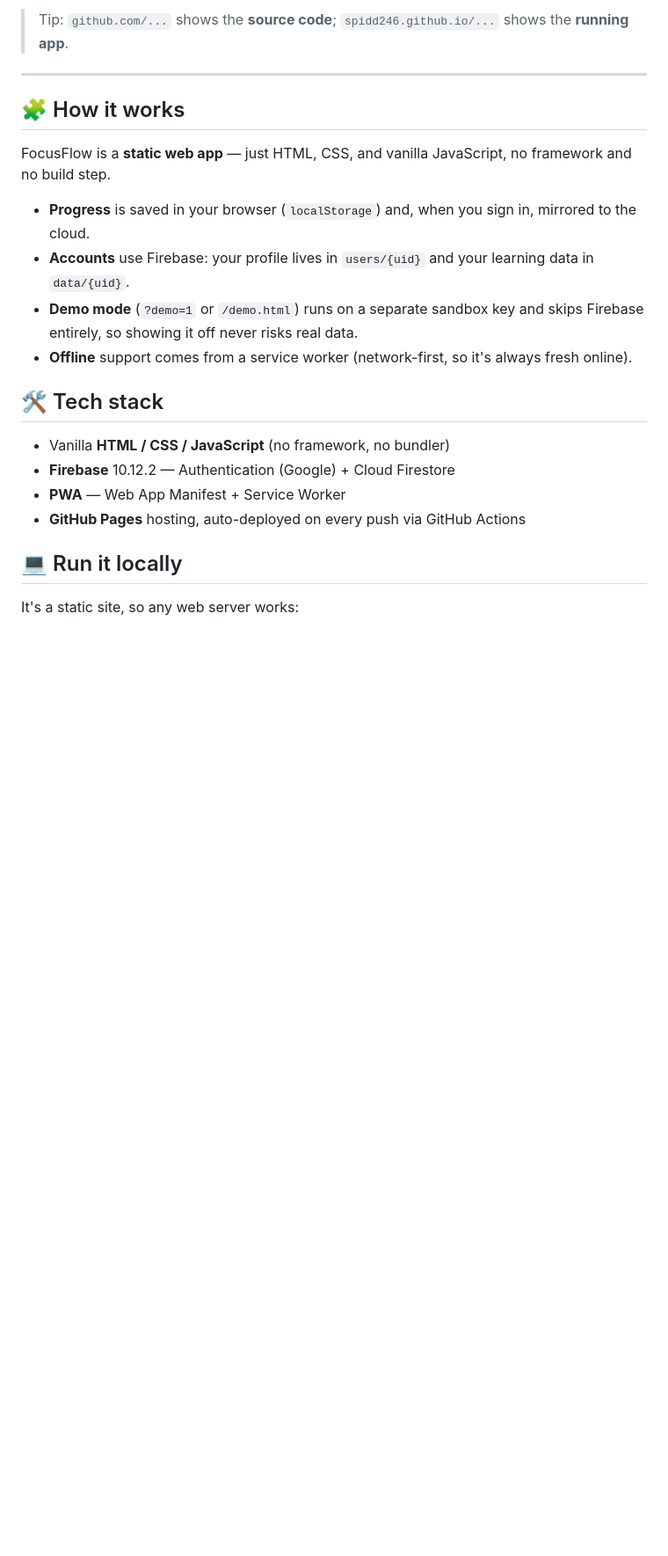
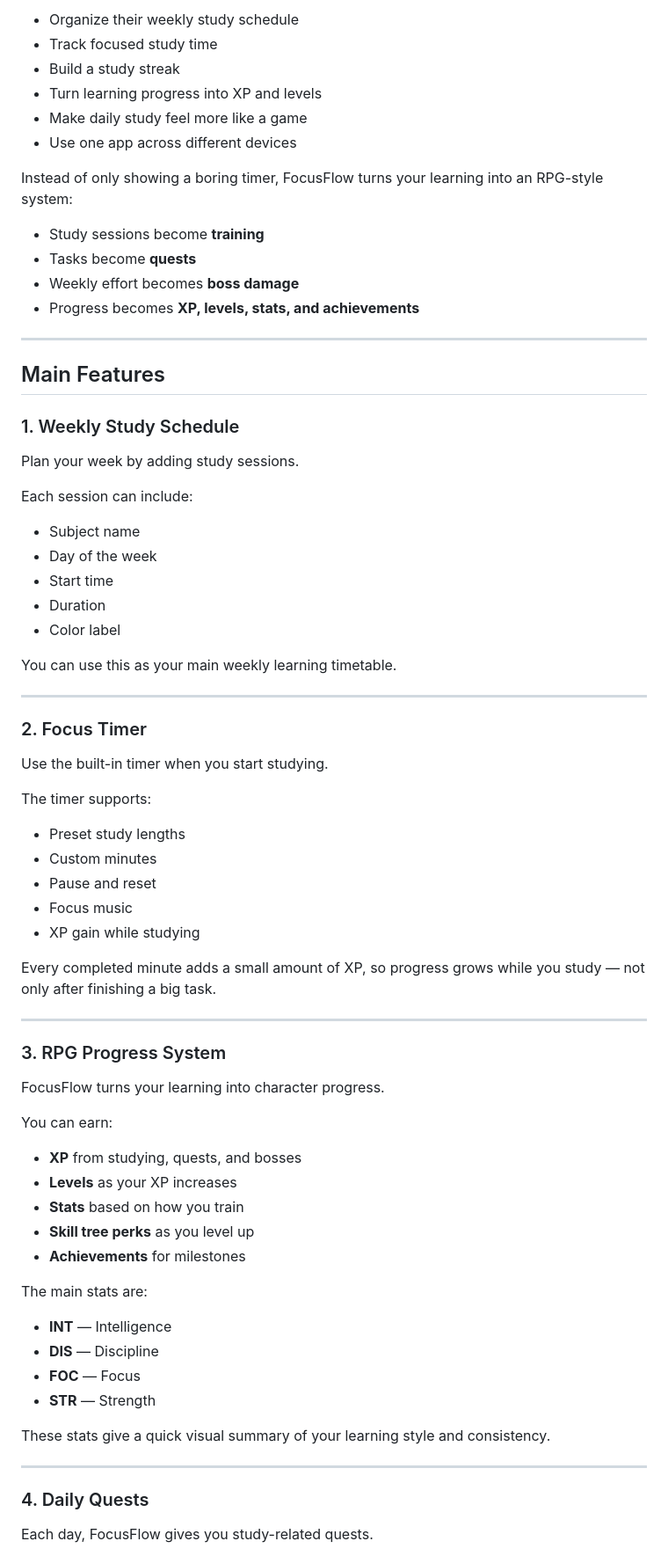
Before and after one commit to SPIDD246/focusflow, a Markdown page: README.md, the part around one of its changes. Shown at 88% size. GitHub-like rendering; blank space fills up the shorter version.

Commit message:
docs: rewrite README with clear purpose and user guide

```diff
--- a/README.md
+++ b/README.md
@@ -49,24 +22,78 @@ No sign-up, no setup — the demo loads a sample profile so you can click around
 
-> Tip: `github.com/...` shows the **source code**; `spidd246.github.io/...` shows the **running app**.
+- Organize their weekly study schedule
+- Track focused study time
+- Build a study streak
+- Turn learning progress into XP and levels
+- Make daily study feel more like a game
+- Use one app across different devices
+
+Instead of only showing a boring timer, FocusFlow turns your learning into an RPG-style system:
+
+- Study sessions become **training**
+- Tasks become **quests**
+- Weekly effort becomes **boss damage**
+- Progress becomes **XP, levels, stats, and achievements**
 
 ---
 
-## 🧩 How it works
+## Main Features
 
-FocusFlow is a **static web app** — just HTML, CSS, and vanilla JavaScript, no framework and no build step.
+### 1. Weekly Study Schedule
 
-- **Progress** is saved in your browser (`localStorage`) and, when you sign in, mirrored to the cloud.
-- **Accounts** use Firebase: your profile lives in `users/{uid}` and your learning data in `data/{uid}`.
-- **Demo mode** (`?demo=1` or `/demo.html`) runs on a separate sandbox key and skips Firebase entirely, so showing it off never risks real data.
-- **Offline** support comes from a service worker (network-first, so it's always fresh online).
+Plan your week by adding study sessions.
 
-## 🛠️ Tech stack
+Each session can include:
 
-- Vanilla **HTML / CSS / JavaScript** (no framework, no bundler)
-- **Firebase** 10.12.2 — Authentication (Google) + Cloud Firestore
-- **PWA** — Web App Manifest + Service Worker
-- **GitHub Pages** hosting, auto-deployed on every push via GitHub Actions
+- Subject name
+- Day of the week
+- Start time
+- Duration
+- Color label
 
-## 💻 Run it locally
+You can use this as your main weekly learning timetable.
 
-It's a static site, so any web server works:
+---
+
+### 2. Focus Timer
+
+Use the built-in timer when you start studying.
+
+The timer supports:
+
+- Preset study lengths
+- Custom minutes
+- Pause and reset
+- Focus music
+- XP gain while studying
+
+Every completed minute adds a small amount of XP, so progress grows while you study — not only after finishing a big task.
+
+---
+
+### 3. RPG Progress System
+
+FocusFlow turns your learning into character progress.
+
+You can earn:
+
+- **XP** from studying, quests, and bosses
+- **Levels** as your XP increases
+- **Stats** based on how you train
+- **Skill tree perks** as you level up
+- **Achievements** for milestones
+
+The main stats are:
+
+- **INT** — Intelligence
+- **DIS** — Discipline
+- **FOC** — Focus
+- **STR** — Strength
+
+These stats give a quick visual summary of your learning style and consistency.
+
+---
+
+### 4. Daily Quests
+
+Each day, FocusFlow gives you study-related quests.
+
```
Also changed, not shown: other parts of README.md (+239 -50 lines).
